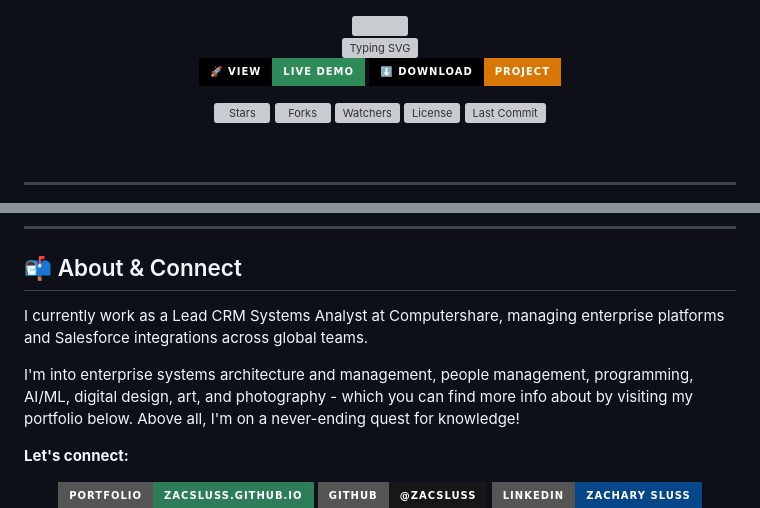
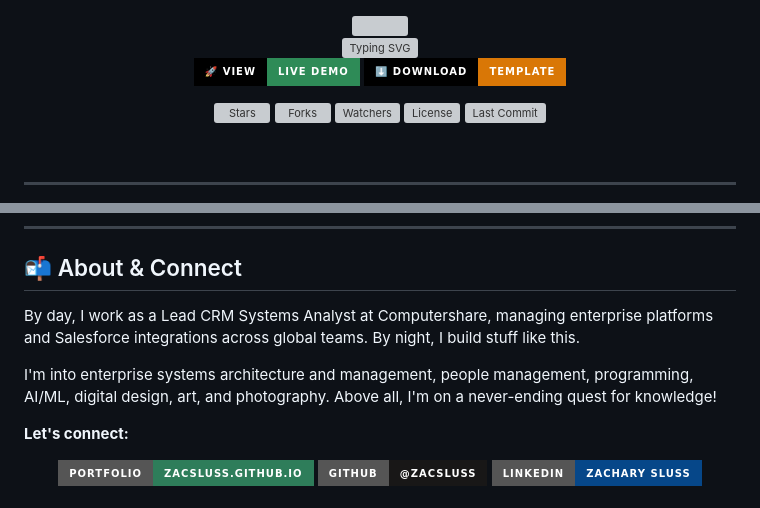
Before and after one commit to Zacsluss/particle_physics_simulator, a Markdown page: README.md, 2 parts joined by grey strips. Rendered like a GitHub page; badges without logos; grey boxes are pictures that could not be loaded.

Commit message:
Polish README to match portfolio template standards

```diff
--- a/README.md
+++ b/README.md
@@ -16,7 +16,7 @@
     <img src="https://img.shields.io/badge/🚀_VIEW-LIVE_DEMO-2e8b57?style=for-the-badge&labelColor=000000&logo=vercel&logoColor=white" alt="Live Site"/>
   </a>
   <a href="https://github.com/Zacsluss/particle_physics_simulator/archive/refs/heads/main.zip">
-    <img src="https://img.shields.io/badge/⬇️_DOWNLOAD-PROJECT-d97706?style=for-the-badge&labelColor=000000&logo=github&logoColor=white" alt="Download"/>
+    <img src="https://img.shields.io/badge/⬇️_DOWNLOAD-TEMPLATE-d97706?style=for-the-badge&labelColor=000000&logo=github&logoColor=white" alt="Download"/>
   </a>
 </p>
 
@@ -365,9 +365,9 @@ Full license text in [LICENSE](LICENSE) file.
 
 ## 📬 About & Connect
 
-I currently work as a Lead CRM Systems Analyst at Computershare, managing enterprise platforms and Salesforce integrations across global teams.
+By day, I work as a Lead CRM Systems Analyst at Computershare, managing enterprise platforms and Salesforce integrations across global teams. By night, I build stuff like this.
 
-I'm into enterprise systems architecture and management, people management, programming, AI/ML, digital design, art, and photography - which you can find more info about by visiting my portfolio below. Above all, I'm on a never-ending quest for knowledge!
+I'm into enterprise systems architecture and management, people management, programming, AI/ML, digital design, art, and photography. Above all, I'm on a never-ending quest for knowledge!
 
 **Let's connect:**
 
```
Also changed, not shown: other parts of README.md (+3 -3 lines).
